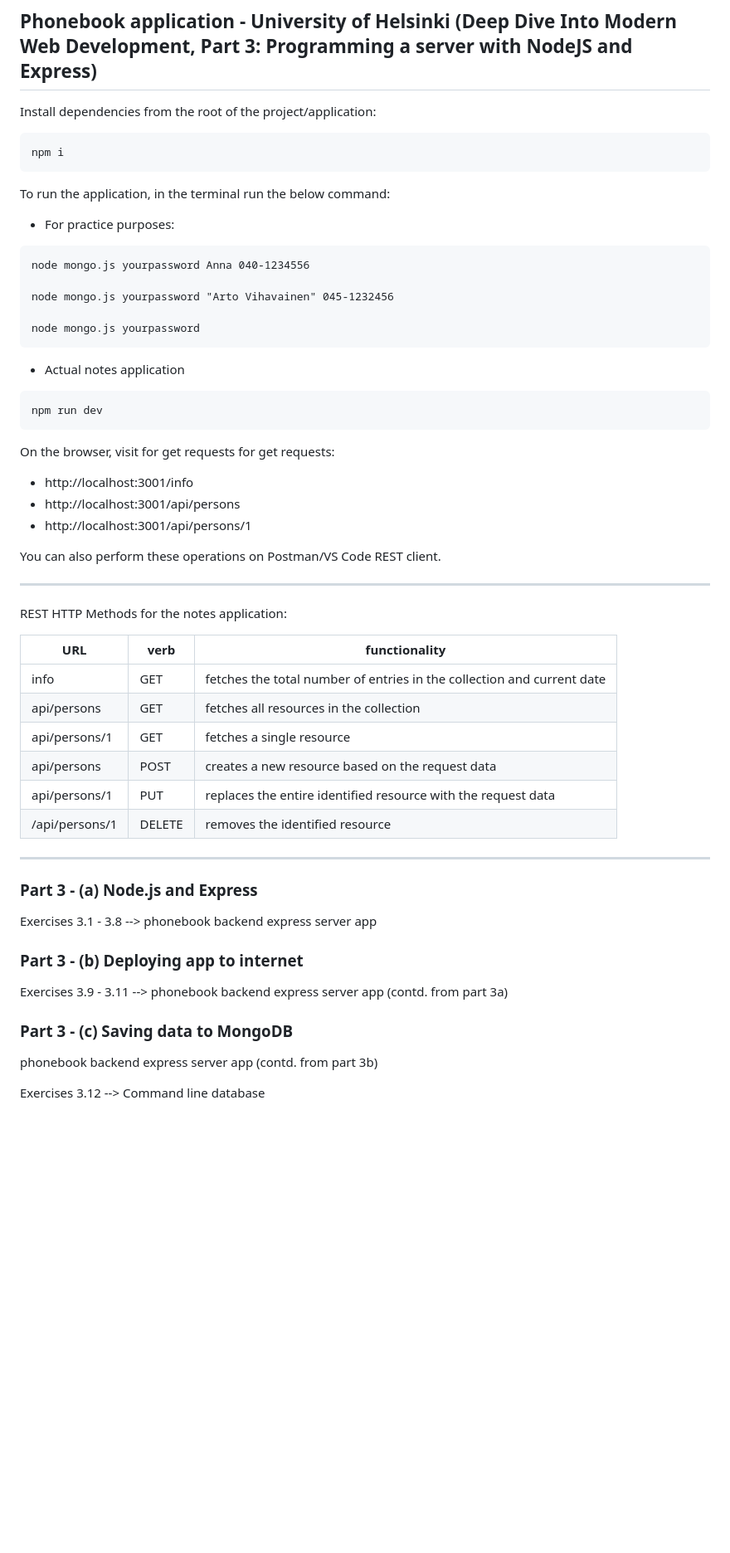
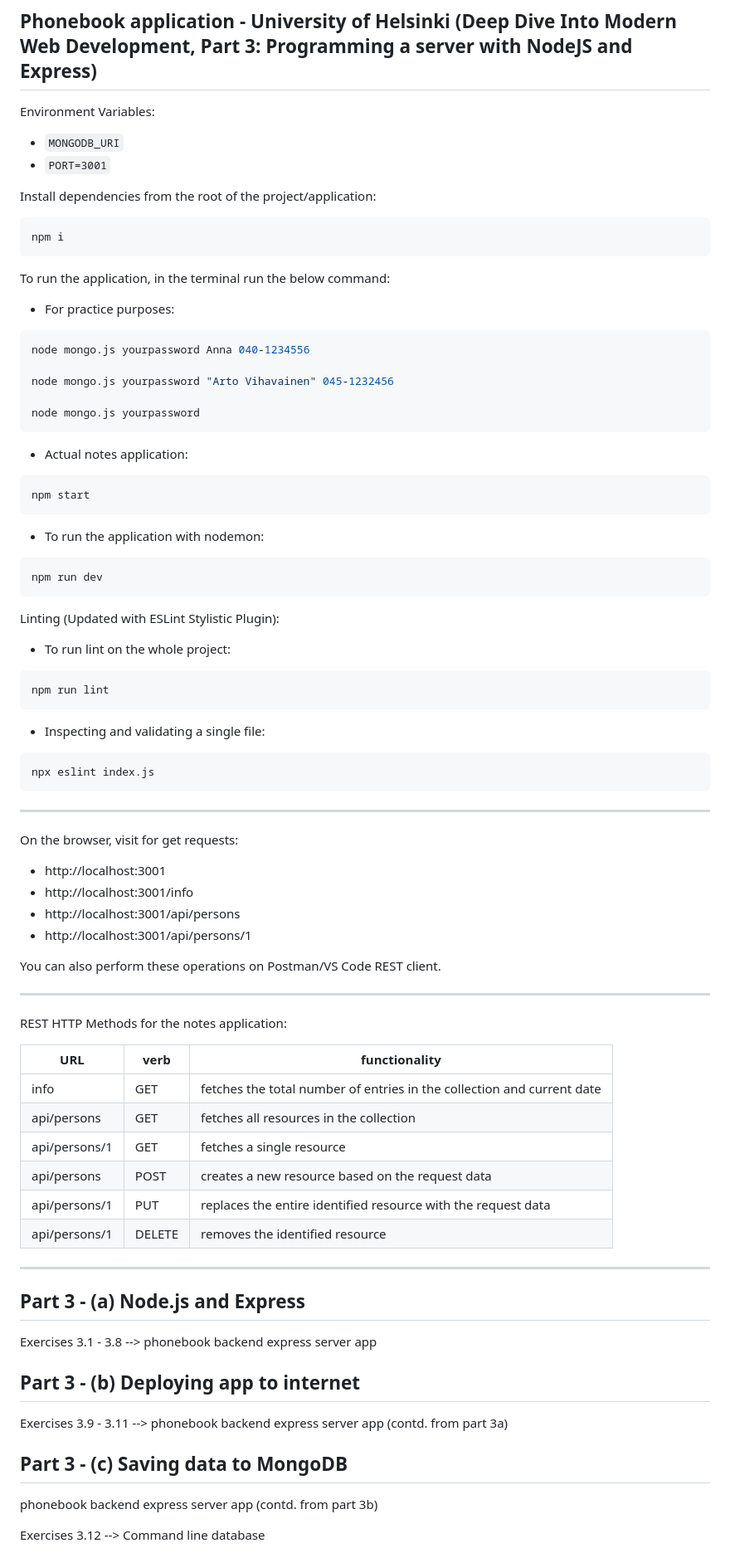
Before and after one commit to myverdict/phonebook-app, a Markdown page: README.md, the part around one of its changes. Shown at 83% size. Drawn GitHub-style; blank space fills up the shorter version.

````diff
--- a/README.md
+++ b/README.md
@@ -2,9 +2,13 @@
 
 ## Phonebook application - University of Helsinki (Deep Dive Into Modern Web Development, Part 3: Programming a server with NodeJS and Express)
 
+Environment Variables:
+- `MONGODB_URI`
+- `PORT=3001`
+
 Install dependencies from the root of the project/application:
 
-```
+```bash
 npm i
 ```
 
@@ -12,7 +16,7 @@ To run the application, in the terminal run the below command:
 
 - For practice purposes:
 
-```
+```bash
 node mongo.js yourpassword Anna 040-1234556
 
 node mongo.js yourpassword "Arto Vihavainen" 045-1232456
@@ -20,14 +24,37 @@ node mongo.js yourpassword "Arto Vihavainen" 045-1232456
 node mongo.js yourpassword
 ```
 
-- Actual notes application
+- Actual notes application:
 
+```bash
+npm start
 ```
+
+- To run the application with nodemon:
+
+```bash
 npm run dev
 ```
 
-On the browser, visit for get requests for get requests:
+Linting (Updated with ESLint Stylistic Plugin):
 
+- To run lint on the whole project:
+
+```bash
+npm run lint
+```
+
+- Inspecting and validating a single file:
+
+```bash
+npx eslint index.js
+```
+
+---
+
+On the browser, visit for get requests:
+
+- http://localhost:3001
 - http://localhost:3001/info
 - http://localhost:3001/api/persons
 - http://localhost:3001/api/persons/1
@@ -38,26 +65,26 @@ You can also perform these operations on Postman/VS Code REST client.
 
 REST HTTP Methods for the notes application:
 
-| URL            | verb   | functionality                                                          |
-| -------------- | ------ | ---------------------------------------------------------------------- |
-| info           | GET    | fetches the total number of entries in the collection and current date |
-| api/persons    | GET    | fetches all resources in the collection                                |
-| api/persons/1  | GET    | fetches a single resource                                              |
-| api/persons    | POST   | creates a new resource based on the request data                       |
-| api/persons/1  | PUT    | replaces the entire identified resource with the request data          |
-| /api/persons/1 | DELETE | removes the identified resource                                        |
+| URL           | verb   | functionality                                                          |
+| ------------- | ------ | ---------------------------------------------------------------------- |
+| info          | GET    | fetches the total number of entries in the collection and current date |
+| api/persons   | GET    | fetches all resources in the collection                                |
+| api/persons/1 | GET    | fetches a single resource                                              |
+| api/persons   | POST   | creates a new resource based on the request data                       |
+| api/persons/1 | PUT    | replaces the entire identified resource with the request data          |
+| api/persons/1 | DELETE | removes the identified resource                                        |
 
 ---
 
-### Part 3 - (a) Node.js and Express
+## Part 3 - (a) Node.js and Express
 
 Exercises 3.1 - 3.8 --> phonebook backend express server app
 
-### Part 3 - (b) Deploying app to internet
+## Part 3 - (b) Deploying app to internet
 
 Exercises 3.9 - 3.11 --> phonebook backend express server app (contd. from part 3a)
 
-### Part 3 - (c) Saving data to MongoDB
+## Part 3 - (c) Saving data to MongoDB
 
 phonebook backend express server app (contd. from part 3b)
 
````
Also changed, not shown: other parts of README.md (+39 -8 lines), images/eslint-init.png (added), 9 other files.
